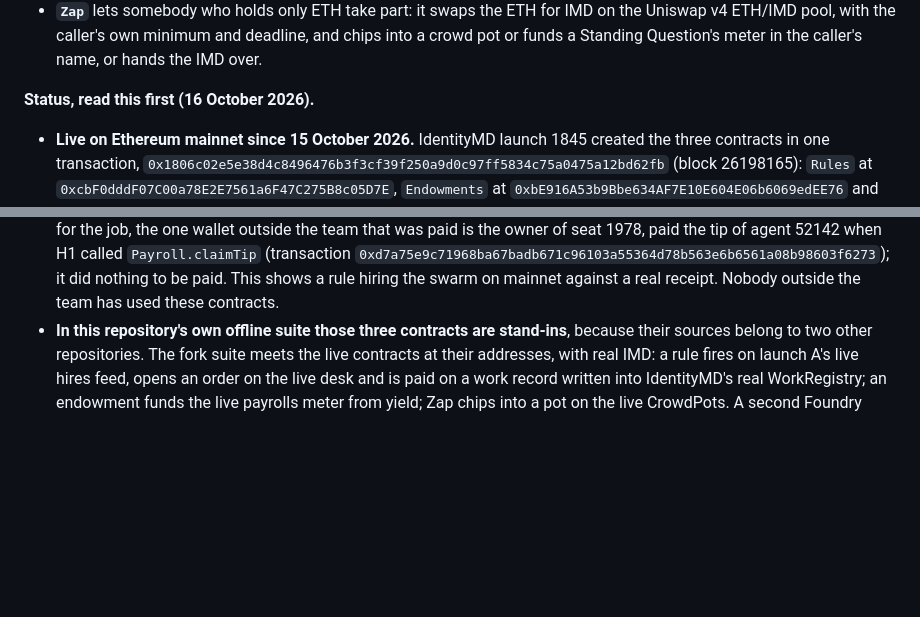
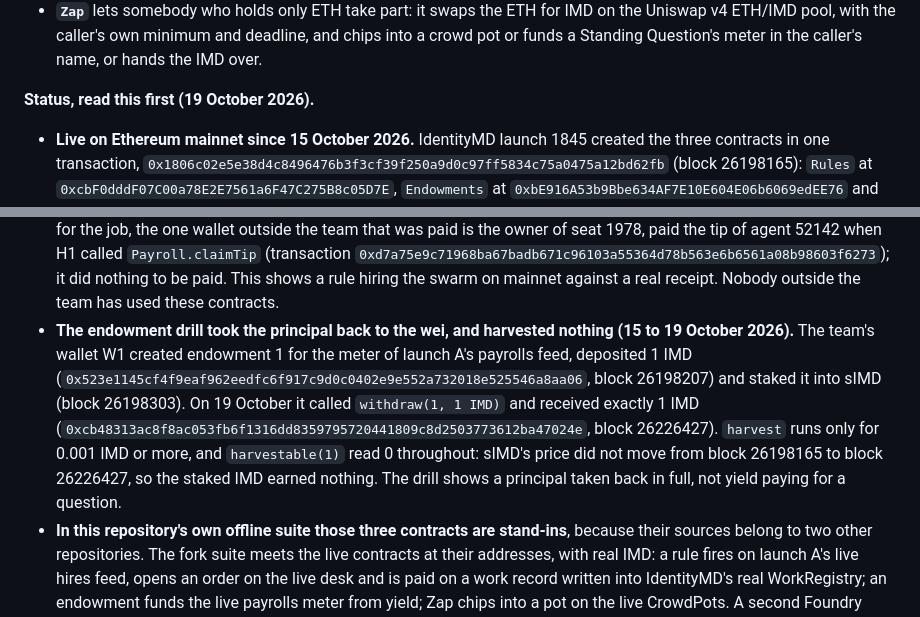
Before and after one commit to OoJae/help-wanted, a Markdown page: README.md, 2 parts joined by grey strips. Drawn GitHub-style; blank space fills up the shorter version.

Commit message:
Documents brought up to date: the endowment drill finished on 19 Oct

```diff
--- a/README.md
+++ b/README.md
@@ -14,7 +14,7 @@ launches of HELP WANTED, a job board on which the employer can be a contract.
   ETH/IMD pool, with the caller's own minimum and deadline, and chips into a crowd pot or funds a
   Standing Question's meter in the caller's name, or hands the IMD over.
 
-**Status, read this first (16 October 2026).**
+**Status, read this first (19 October 2026).**
 
 - **Live on Ethereum mainnet since 15 October 2026.** IdentityMD launch 1845 created the three
   contracts in one transaction, `0x1806c02e5e38d4c8496476b3f3cf39f250a9d0c97ff5834c75a0475a12bd62fb`
@@ -63,6 +63,15 @@ launches of HELP WANTED, a job board on which the employer can be a contract.
   `0xd7a75e9c71968ba67badb671c96103a55364d78b563e6b6561a08b98603f6273`); it did nothing to be paid.
   This shows a rule hiring the swarm on mainnet against a real receipt. Nobody outside the team
   has used these contracts.
+- **The endowment drill took the principal back to the wei, and harvested nothing (15 to 19
+  October 2026).** The team's wallet W1 created endowment 1 for the meter of launch A's payrolls
+  feed, deposited 1 IMD
+  (`0x523e1145cf4f9eaf962eedfc6f917c9d0c0402e9e552a732018e525546a8aa06`, block 26198207) and
+  staked it into sIMD (block 26198303). On 19 October it called `withdraw(1, 1 IMD)` and received
+  exactly 1 IMD (`0xcb48313ac8f8ac053fb6f1316dd8359795720441809c8d2503773612ba47024e`, block
+  26226427). `harvest` runs only for 0.001 IMD or more, and `harvestable(1)` read 0 throughout:
+  sIMD's price did not move from block 26198165 to block 26226427, so the staked IMD earned
+  nothing. The drill shows a principal taken back in full, not yield paying for a question.
 - **In this repository's own offline suite those three contracts are stand-ins**, because their
   sources belong to two other repositories. The fork suite meets the live contracts at their
   addresses, with real IMD: a rule fires on launch A's live hires feed, opens an order on the live
```
Also changed, not shown: docs/LAUNCH.md (+5 -1 lines), docs/THREATS.md (+3 -1 lines).
